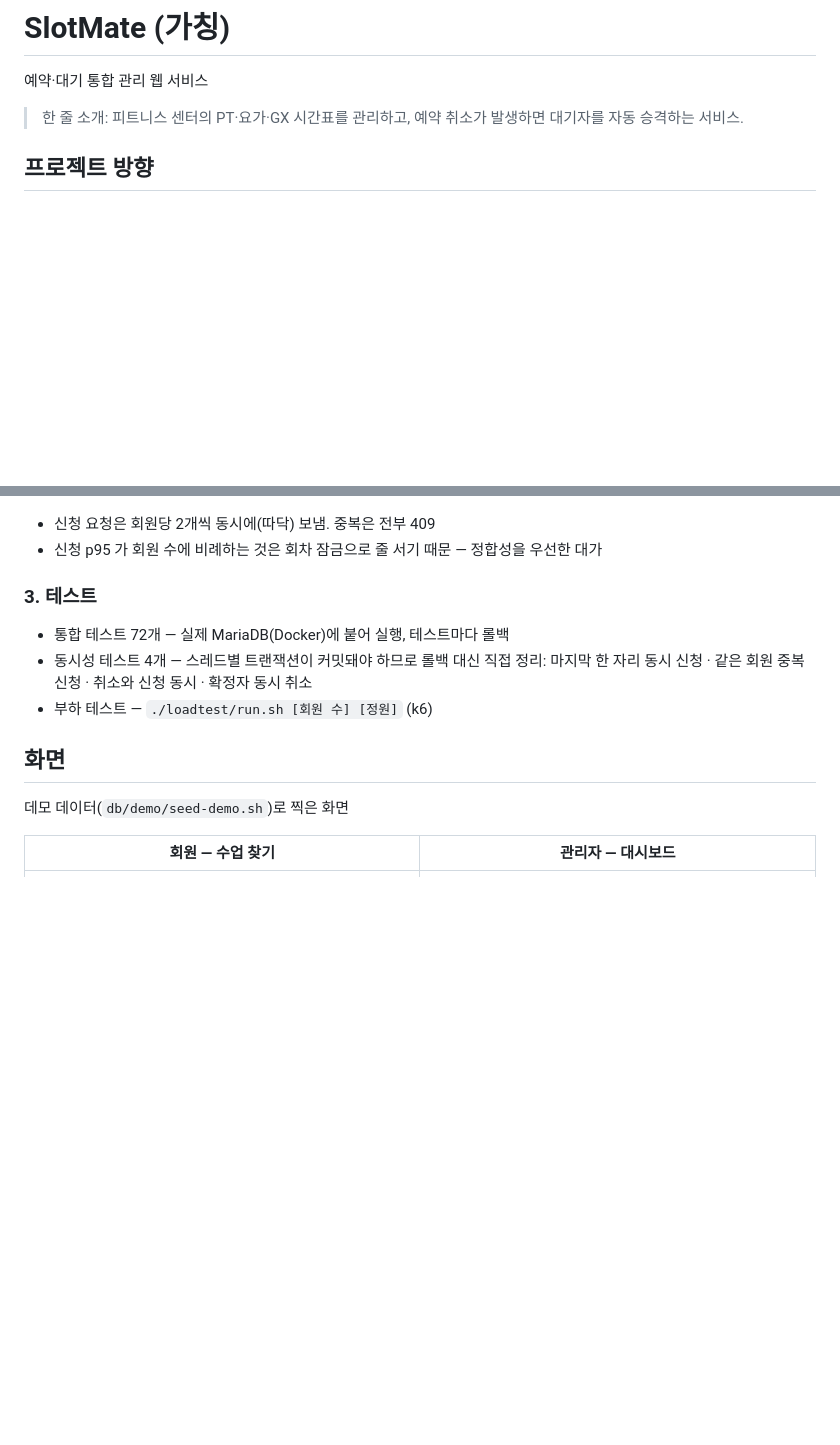
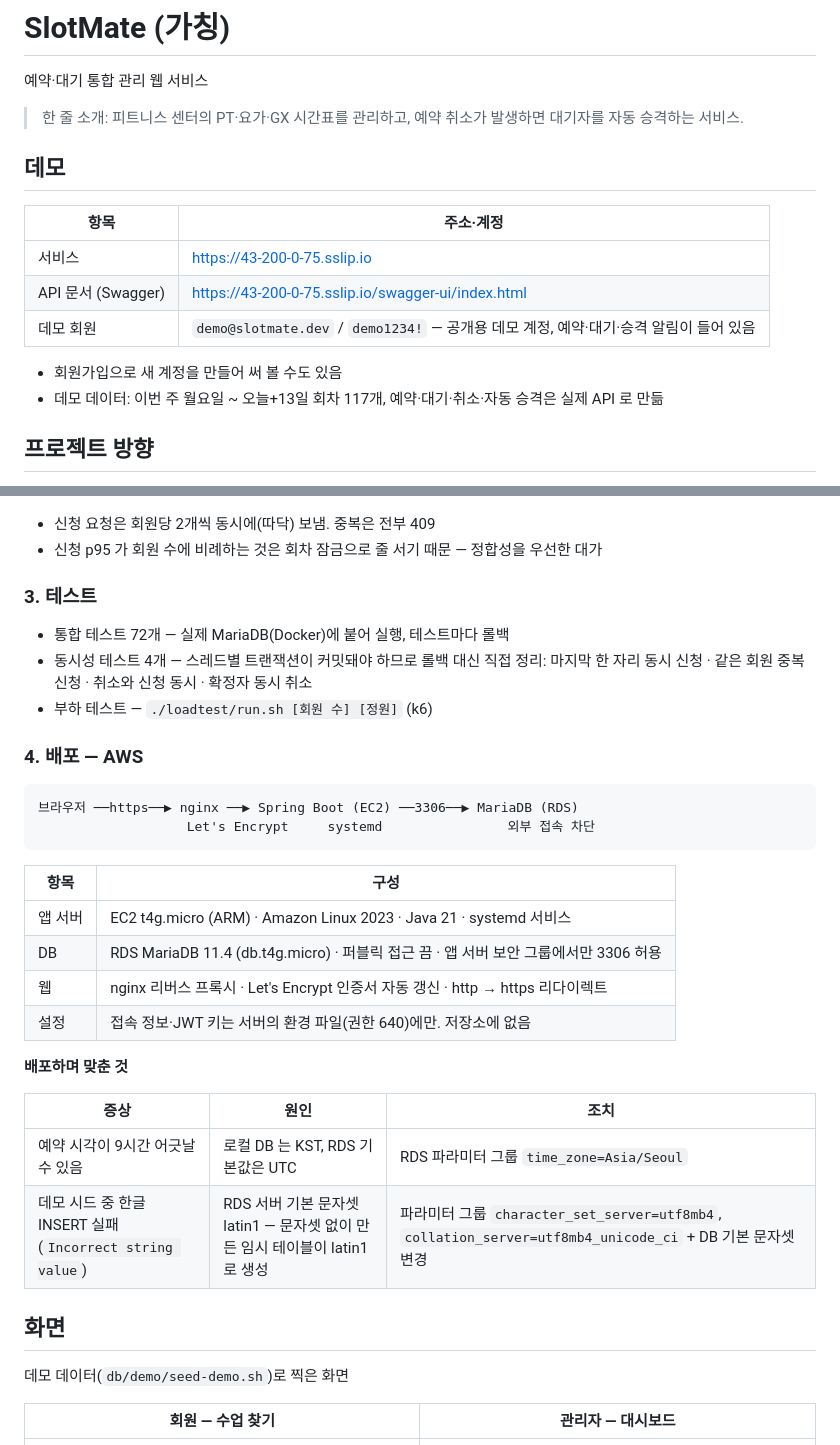
Before and after one commit to Song-Chan-Young/slotmate, a Markdown page: README.md, 2 parts joined by grey strips. Drawn GitHub-style; blank space fills up the shorter version.

````diff
--- a/README.md
+++ b/README.md
@@ -3,6 +3,17 @@
 예약·대기 통합 관리 웹 서비스
 
 > 한 줄 소개: 피트니스 센터의 PT·요가·GX 시간표를 관리하고, 예약 취소가 발생하면 대기자를 자동 승격하는 서비스.
+
+## 데모
+
+| 항목 | 주소·계정 |
+|---|---|
+| 서비스 | https://43-200-0-75.sslip.io |
+| API 문서 (Swagger) | https://43-200-0-75.sslip.io/swagger-ui/index.html |
+| 데모 회원 | `demo@slotmate.dev` / `demo1234!` — 공개용 데모 계정, 예약·대기·승격 알림이 들어 있음 |
+
+- 회원가입으로 새 계정을 만들어 써 볼 수도 있음
+- 데모 데이터: 이번 주 월요일 ~ 오늘+13일 회차 117개, 예약·대기·취소·자동 승격은 실제 API 로 만듦
 
 ## 프로젝트 방향
 
@@ -69,6 +80,27 @@ k6 로 회원 200명이 정원 4명 회차에 동시 신청 → 확정자 4명
 - 동시성 테스트 4개 — 스레드별 트랜잭션이 커밋돼야 하므로 롤백 대신 직접 정리: 마지막 한 자리 동시 신청 · 같은 회원 중복 신청 · 취소와 신청 동시 · 확정자 동시 취소
 - 부하 테스트 — `./loadtest/run.sh [회원 수] [정원]` (k6)
 
+### 4. 배포 — AWS
+
+```
+브라우저 ──https──▶ nginx ──▶ Spring Boot (EC2) ──3306──▶ MariaDB (RDS)
+                   Let's Encrypt     systemd                외부 접속 차단
+```
+
+| 항목 | 구성 |
+|---|---|
+| 앱 서버 | EC2 t4g.micro (ARM) · Amazon Linux 2023 · Java 21 · systemd 서비스 |
+| DB | RDS MariaDB 11.4 (db.t4g.micro) · 퍼블릭 접근 끔 · 앱 서버 보안 그룹에서만 3306 허용 |
+| 웹 | nginx 리버스 프록시 · Let's Encrypt 인증서 자동 갱신 · http → https 리다이렉트 |
+| 설정 | 접속 정보·JWT 키는 서버의 환경 파일(권한 640)에만. 저장소에 없음 |
+
+**배포하며 맞춘 것**
+
+| 증상 | 원인 | 조치 |
+|---|---|---|
+| 예약 시각이 9시간 어긋날 수 있음 | 로컬 DB 는 KST, RDS 기본값은 UTC | RDS 파라미터 그룹 `time_zone=Asia/Seoul` |
+| 데모 시드 중 한글 INSERT 실패 (`Incorrect string value`) | RDS 서버 기본 문자셋 latin1 — 문자셋 없이 만든 임시 테이블이 latin1 로 생성 | 파라미터 그룹 `character_set_server=utf8mb4`, `collation_server=utf8mb4_unicode_ci` + DB 기본 문자셋 변경 |
+
 ## 화면
 
 데모 데이터(`db/demo/seed-demo.sh`)로 찍은 화면
````
Also changed, not shown: CLAUDE.md (+17 -1 lines).
